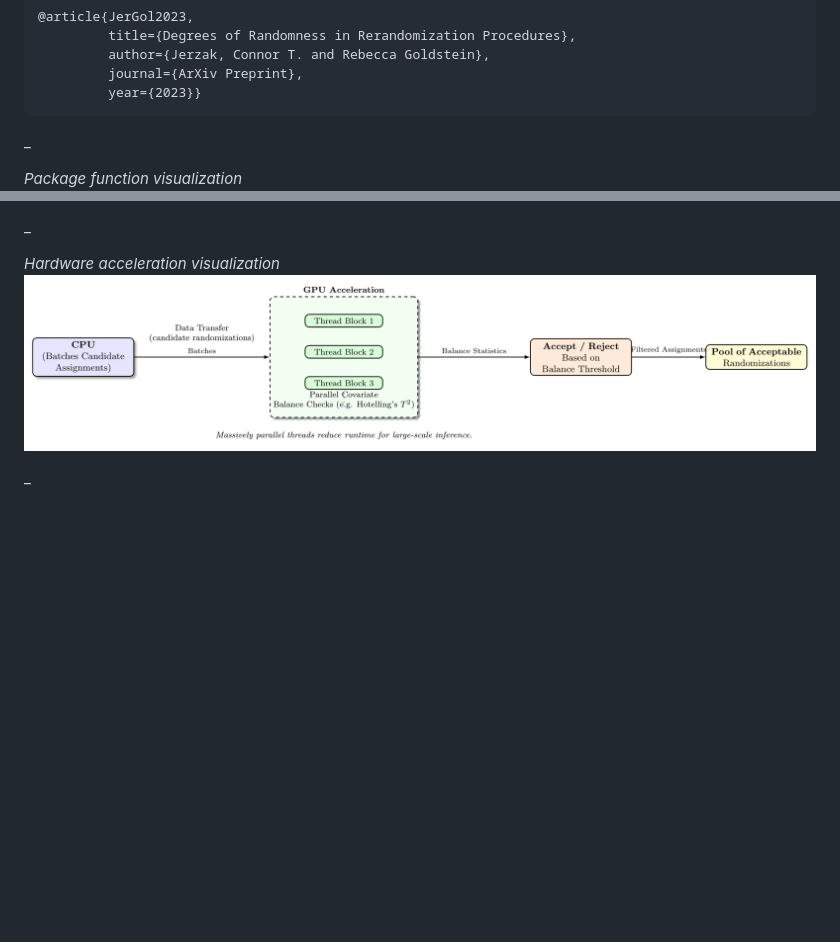
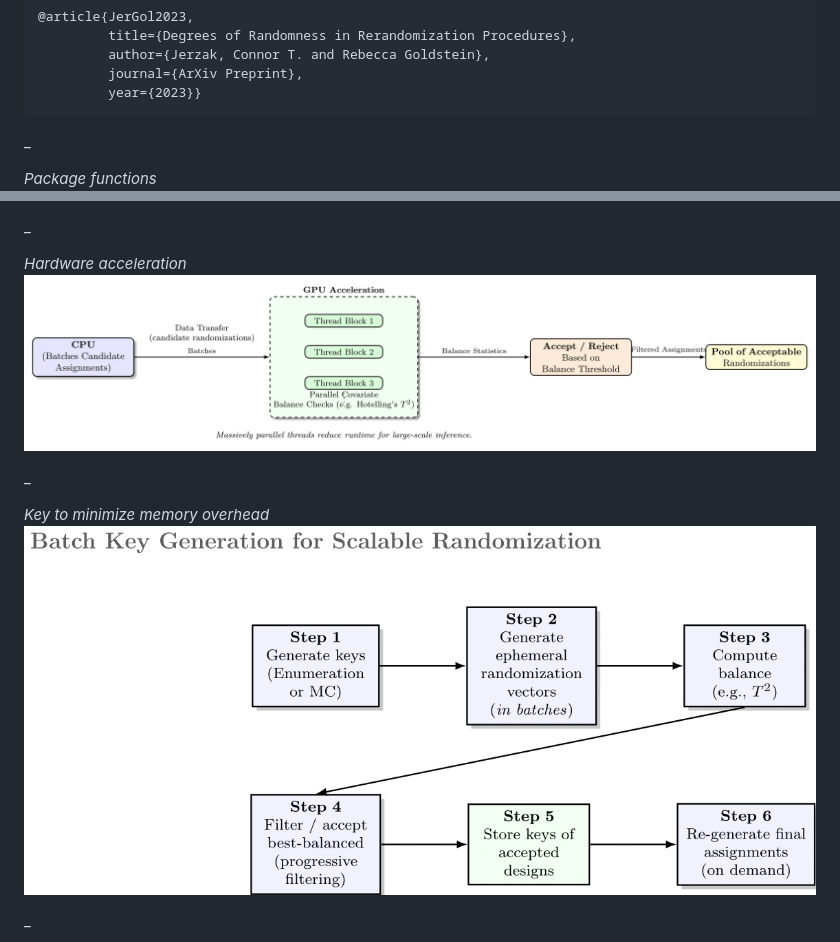
Before and after one commit to cjerzak/fastrerandomize-software, a Markdown page: readme.md, 2 parts joined by grey strips. Drawn GitHub-style; blank space fills up the shorter version.

```diff
--- a/readme.md
+++ b/readme.md
@@ -92,13 +92,18 @@ Connor T. Jerzak and Rebecca Goldstein. "Degrees of Randomness in Rerandomizatio
 
 _
 
-*Package function visualization*
+*Package functions*
 [<img src="https://github.com/cjerzak/fastrerandomize-software/blob/main/misc/figures/Viz_MainFxns.png?raw=true">](https://arxiv.org/abs/2310.00861.pdf)
 
 _
 
-*Hardware acceleration visualization*
+*Hardware acceleration*
 [<img src="https://github.com/cjerzak/fastrerandomize-software/blob/main/misc/figures/Viz_GPU.png?raw=true">](https://arxiv.org/abs/2310.00861.pdf)
+
+_
+
+*Key to minimize memory overhead*
+[<img src="https://github.com/cjerzak/fastrerandomize-software/blob/main/misc/figures/Viz_Keys.png?raw=true">](https://arxiv.org/abs/2310.00861.pdf)
 
 _
 
```
